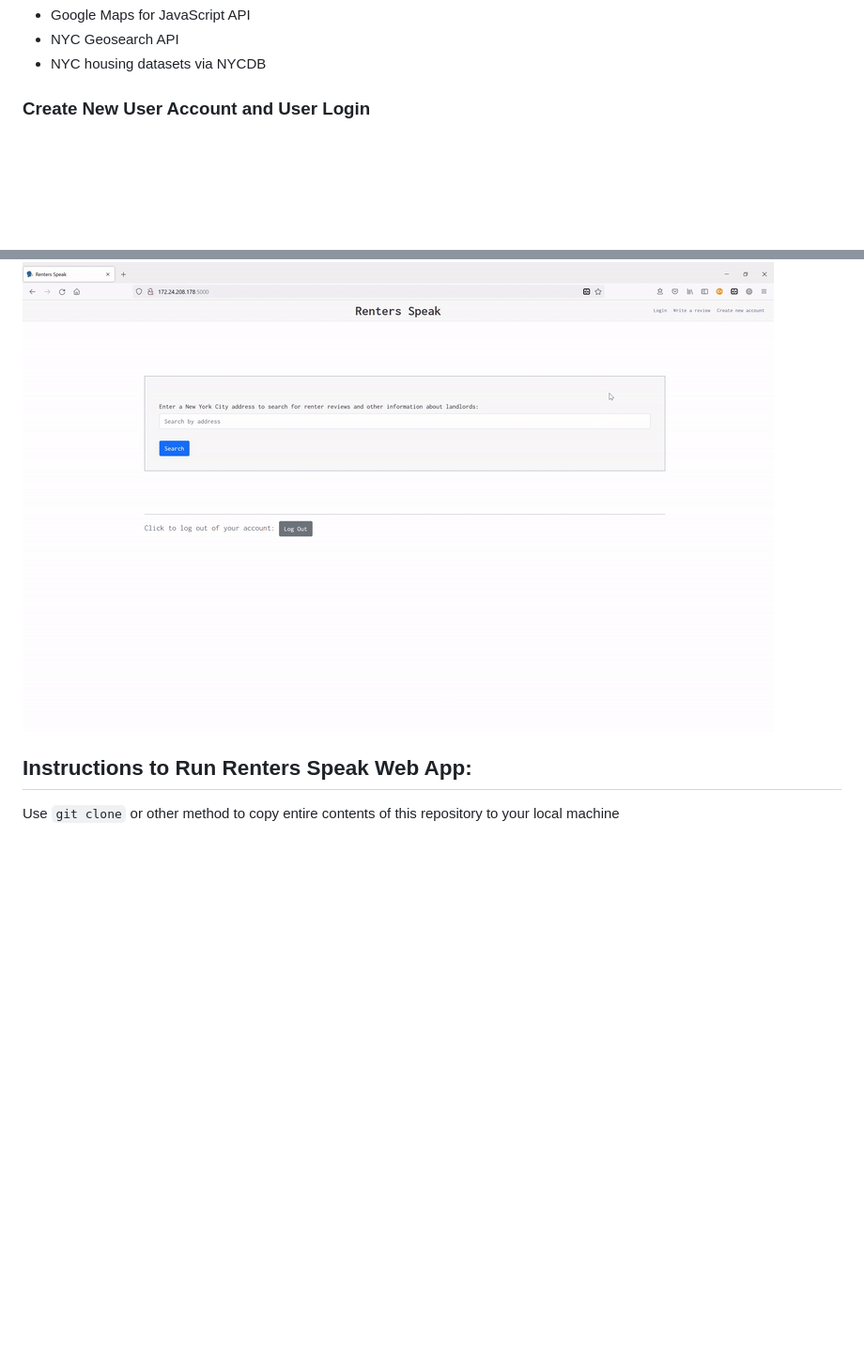
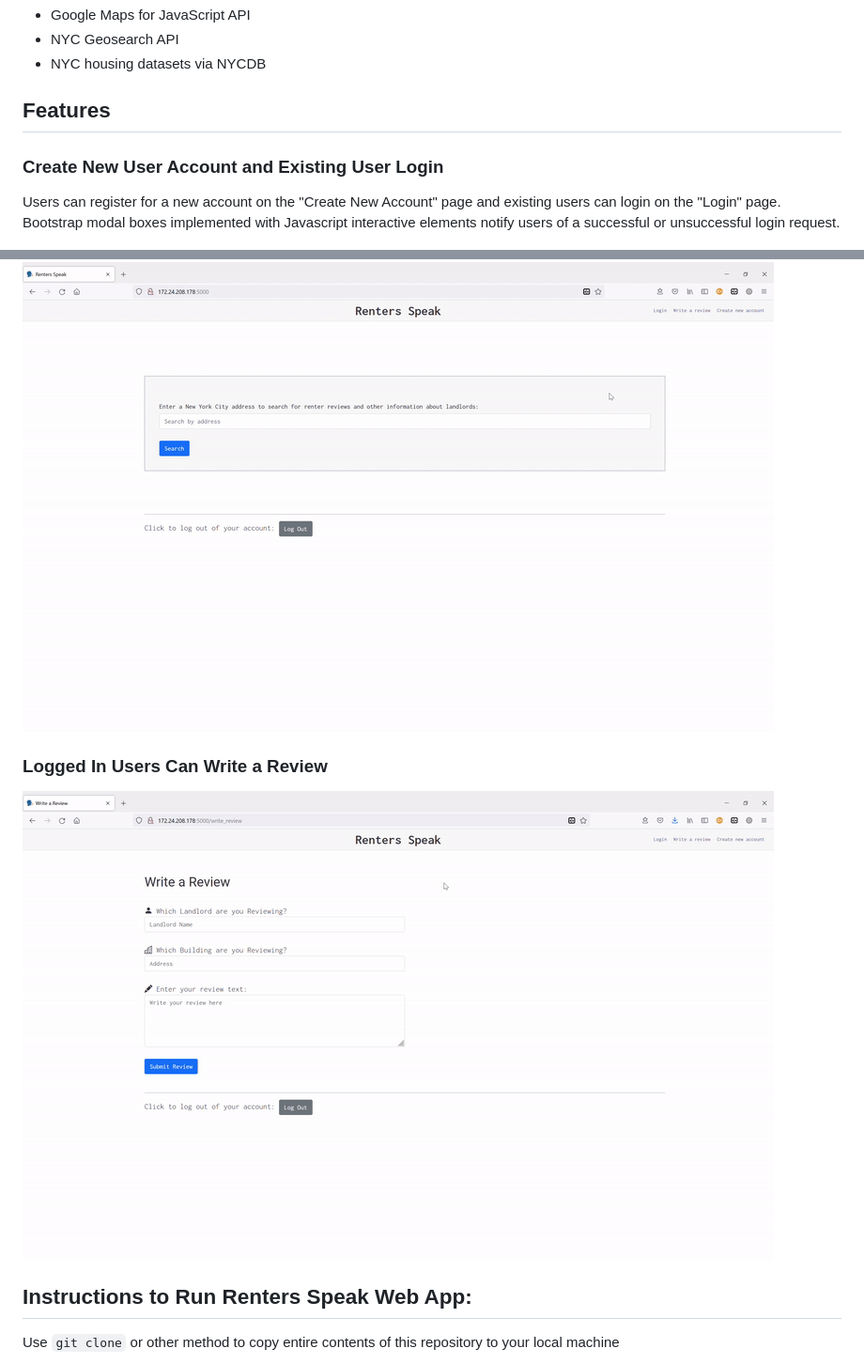
Before and after one commit to mauratee/Renters-Speak, a Markdown page: README.md, 2 parts joined by grey strips. Shown: that part at 94% size. Drawn GitHub-style; pictures changed too: static/img/Write-review.gif (added); blank space fills up the shorter version.

Commit message:
Add write review gif

```diff
--- a/README.md
+++ b/README.md
@@ -42,9 +42,16 @@ Renters Speak gives users a peek behind the curtain of the New York City rental
 <li>NYC housing datasets via NYCDB</li>
 </ul>
 
-### Create New User Account and User Login
+## Features
+
+### Create New User Account and Existing User Login
+Users can register for a new account on the "Create New Account" page and existing users can login on the "Login" page. Bootstrap modal boxes implemented with Javascript interactive elements notify users of a successful or unsuccessful login request.
 
 ![alt text](https://github.com/mauratee/Renters-Speak/blob/main/static/img/User-login.gif "Create new user page and user login with success modal")
+
+### Logged In Users Can Write a Review
+
+![alt text](https://github.com/mauratee/Renters-Speak/blob/main/static/img/Write-review.gif "Write a new review and save to database")
 
 ## Instructions to Run Renters Speak Web App:
 
```
